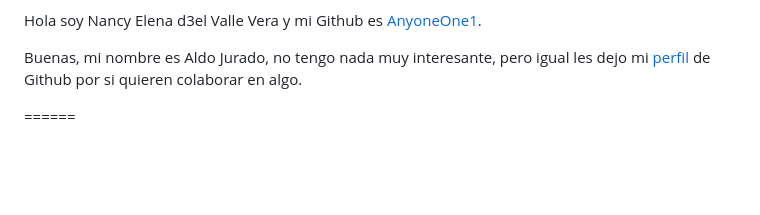
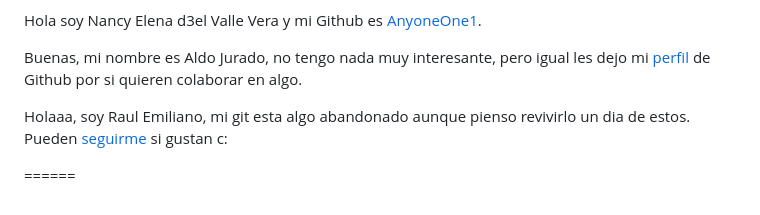
Before and after one commit to JohnKun136NVCP/RedesDatosFC, a Markdown page: solutions/README.md, the part around the change. GitHub-like rendering; blank space fills up the shorter version.

Commit message:
Add: Mi cuenta de Github en el README

```diff
--- a/solutions/README.md
+++ b/solutions/README.md
@@ -105,5 +105,6 @@ Hola soy Nancy Elena d3el Valle Vera y mi Github es [AnyoneOne1](https://github.
 
 Buenas, mi nombre es Aldo Jurado, no tengo nada muy interesante, pero igual les dejo mi [perfil](https://github.com/aldojurado) de Github por si quieren colaborar en algo.
 
+Holaaa, soy Raul Emiliano, mi git esta algo abandonado aunque pienso revivirlo un dia de estos. Pueden [seguirme](https://github.com/RaulLabonne) si gustan c:
 
 ======
```
